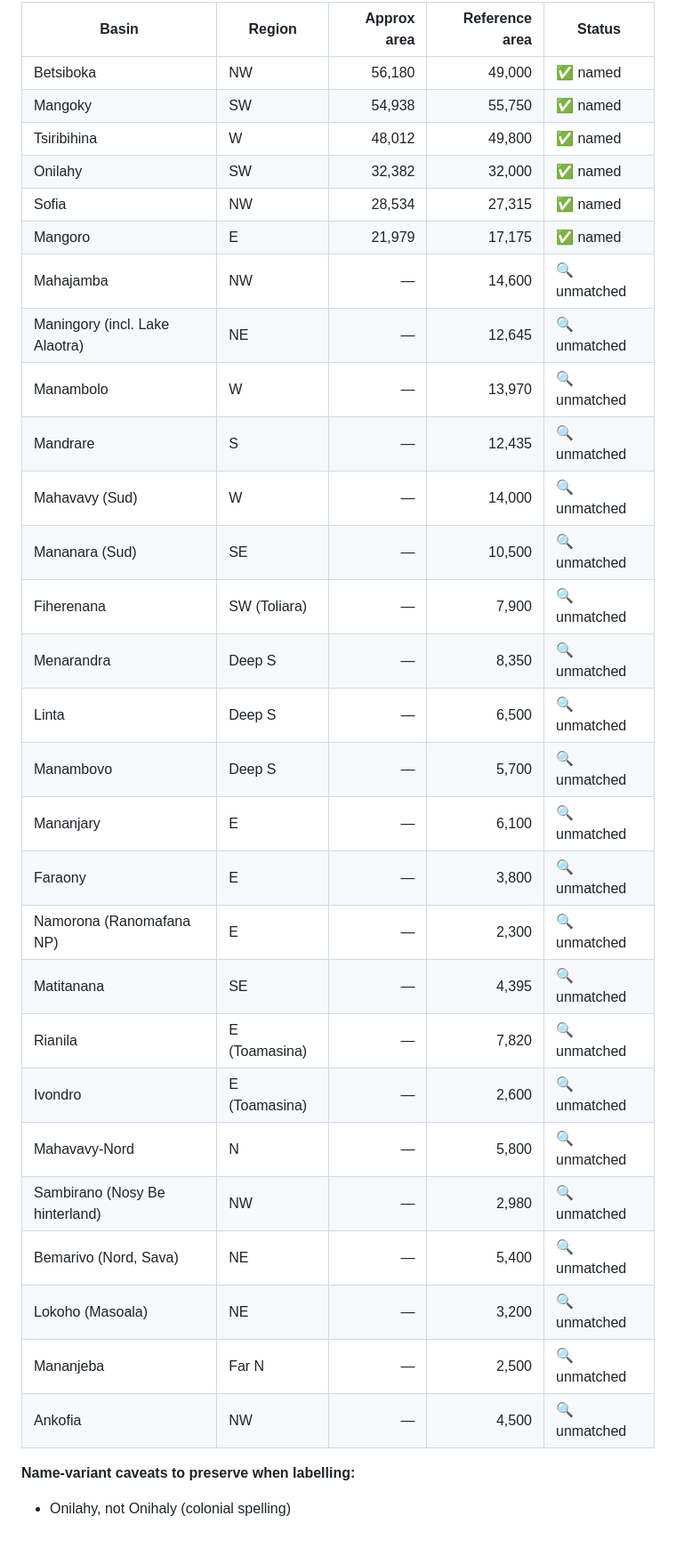
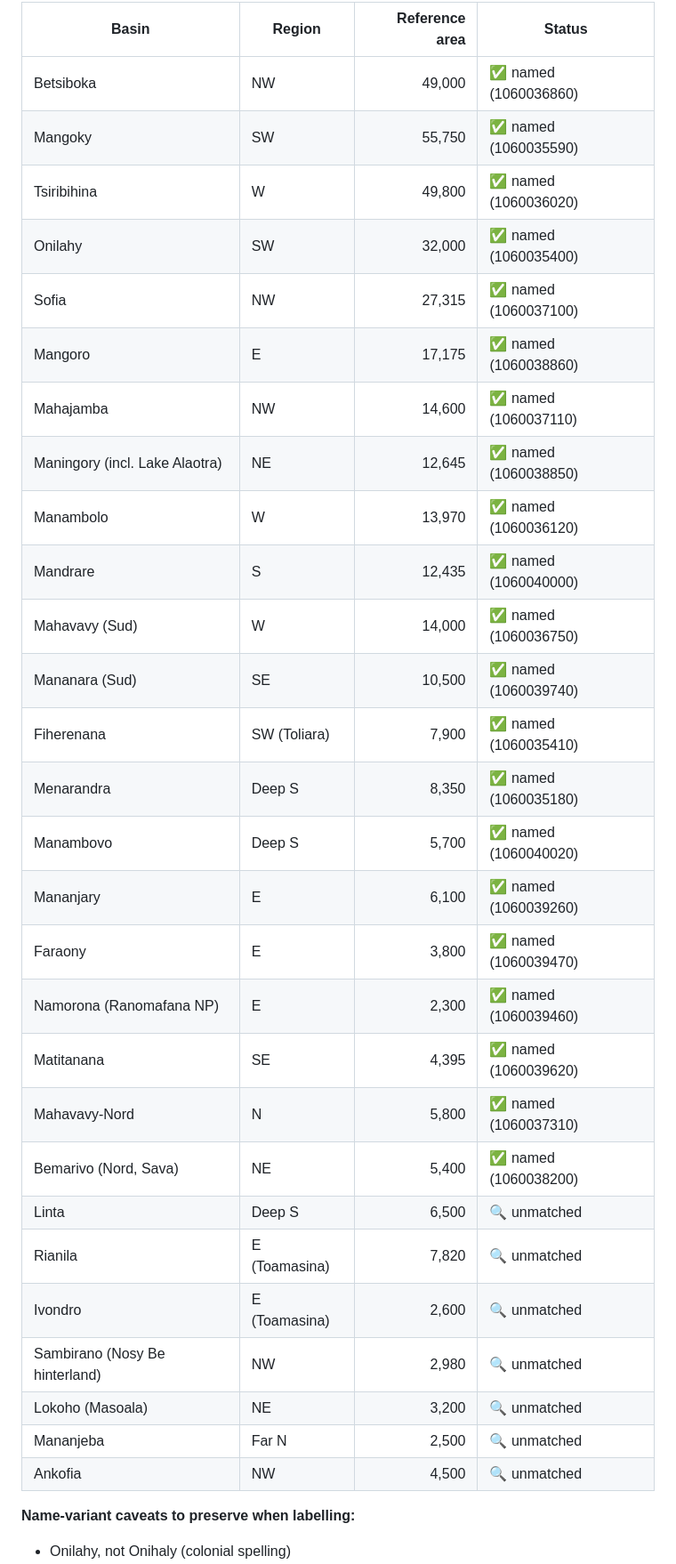
Before and after one commit to alexsaunderswps/madagascarfish, a Markdown page: todo.md, the part around one of its changes. Shown at 89% size. GitHub-like rendering; blank space fills up the shorter version.

Commit message:
docs: sync basin reconciliation status in todo.md
21 of 50 root basins are now named (not 6 as the todo claimed); the MVP
target of 20-25 covering all five biogeographic regions is met. Update
the candidate table to show which 🔍 entries landed in basins.py and
which 7 candidates (Linta, Rianila, Ivondro, Sambirano, Lokoho,
Mananjeba, Ankofia) still need a geojson.io visual pass.

Co-Authored-By: Claude Opus 4.7 <noreply@anthropic.com>

```diff
--- a/todo.md
+++ b/todo.md
@@ -60,34 +60,34 @@ lowlands, southern arid zone, northern volcanic massifs).
 
-| Basin | Region | Approx area | Reference area | Status |
-|-------|--------|------------:|---------------:|--------|
-| Betsiboka | NW | 56,180 | 49,000 | ✅ named |
-| Mangoky | SW | 54,938 | 55,750 | ✅ named |
-| Tsiribihina | W | 48,012 | 49,800 | ✅ named |
-| Onilahy | SW | 32,382 | 32,000 | ✅ named |
-| Sofia | NW | 28,534 | 27,315 | ✅ named |
-| Mangoro | E | 21,979 | 17,175 | ✅ named |
-| Mahajamba | NW | — | 14,600 | 🔍 unmatched |
-| Maningory (incl. Lake Alaotra) | NE | — | 12,645 | 🔍 unmatched |
-| Manambolo | W | — | 13,970 | 🔍 unmatched |
-| Mandrare | S | — | 12,435 | 🔍 unmatched |
-| Mahavavy (Sud) | W | — | 14,000 | 🔍 unmatched |
-| Mananara (Sud) | SE | — | 10,500 | 🔍 unmatched |
-| Fiherenana | SW (Toliara) | — | 7,900 | 🔍 unmatched |
-| Menarandra | Deep S | — | 8,350 | 🔍 unmatched |
-| Linta | Deep S | — | 6,500 | 🔍 unmatched |
-| Manambovo | Deep S | — | 5,700 | 🔍 unmatched |
-| Mananjary | E | — | 6,100 | 🔍 unmatched |
-| Faraony | E | — | 3,800 | 🔍 unmatched |
-| Namorona (Ranomafana NP) | E | — | 2,300 | 🔍 unmatched |
-| Matitanana | SE | — | 4,395 | 🔍 unmatched |
-| Rianila | E (Toamasina) | — | 7,820 | 🔍 unmatched |
-| Ivondro | E (Toamasina) | — | 2,600 | 🔍 unmatched |
-| Mahavavy-Nord | N | — | 5,800 | 🔍 unmatched |
-| Sambirano (Nosy Be hinterland) | NW | — | 2,980 | 🔍 unmatched |
-| Bemarivo (Nord, Sava) | NE | — | 5,400 | 🔍 unmatched |
-| Lokoho (Masoala) | NE | — | 3,200 | 🔍 unmatched |
-| Mananjeba | Far N | — | 2,500 | 🔍 unmatched |
-| Ankofia | NW | — | 4,500 | 🔍 unmatched |
+| Basin | Region | Reference area | Status |
+|-------|--------|---------------:|--------|
+| Betsiboka | NW | 49,000 | ✅ named (1060036860) |
+| Mangoky | SW | 55,750 | ✅ named (1060035590) |
+| Tsiribihina | W | 49,800 | ✅ named (1060036020) |
+| Onilahy | SW | 32,000 | ✅ named (1060035400) |
+| Sofia | NW | 27,315 | ✅ named (1060037100) |
+| Mangoro | E | 17,175 | ✅ named (1060038860) |
+| Mahajamba | NW | 14,600 | ✅ named (1060037110) |
+| Maningory (incl. Lake Alaotra) | NE | 12,645 | ✅ named (1060038850) |
+| Manambolo | W | 13,970 | ✅ named (1060036120) |
+| Mandrare | S | 12,435 | ✅ named (1060040000) |
+| Mahavavy (Sud) | W | 14,000 | ✅ named (1060036750) |
+| Mananara (Sud) | SE | 10,500 | ✅ named (1060039740) |
+| Fiherenana | SW (Toliara) | 7,900 | ✅ named (1060035410) |
+| Menarandra | Deep S | 8,350 | ✅ named (1060035180) |
+| Manambovo | Deep S | 5,700 | ✅ named (1060040020) |
+| Mananjary | E | 6,100 | ✅ named (1060039260) |
+| Faraony | E | 3,800 | ✅ named (1060039470) |
+| Namorona (Ranomafana NP) | E | 2,300 | ✅ named (1060039460) |
+| Matitanana | SE | 4,395 | ✅ named (1060039620) |
+| Mahavavy-Nord | N | 5,800 | ✅ named (1060037310) |
+| Bemarivo (Nord, Sava) | NE | 5,400 | ✅ named (1060038200) |
+| Linta | Deep S | 6,500 | 🔍 unmatched |
+| Rianila | E (Toamasina) | 7,820 | 🔍 unmatched |
+| Ivondro | E (Toamasina) | 2,600 | 🔍 unmatched |
+| Sambirano (Nosy Be hinterland) | NW | 2,980 | 🔍 unmatched |
+| Lokoho (Masoala) | NE | 3,200 | 🔍 unmatched |
+| Mananjeba | Far N | 2,500 | 🔍 unmatched |
+| Ankofia | NW | 4,500 | 🔍 unmatched |
 
 **Name-variant caveats to preserve when labelling:**
 - Onilahy, not Onihaly (colonial spelling)
```
Also changed, not shown: other parts of todo.md (+9 -9 lines).
